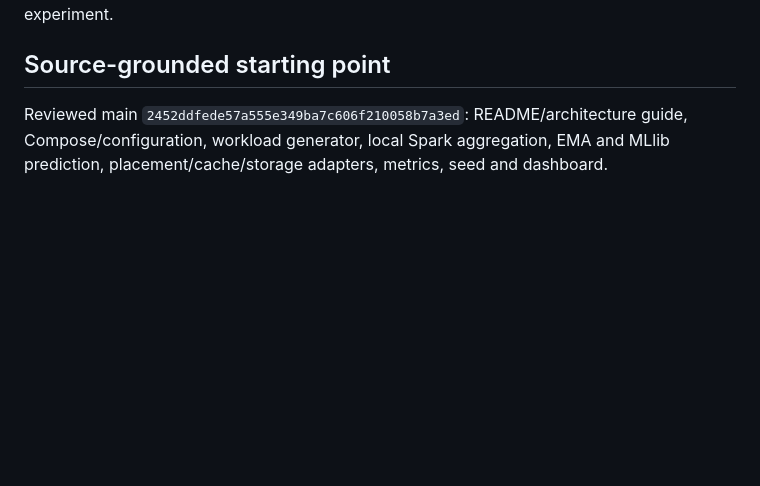
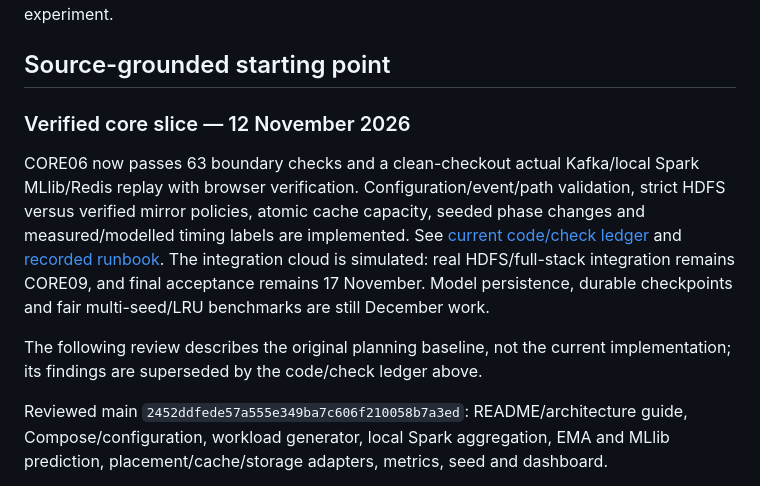
Before and after one commit to apoorvkumarvcd23-coder/Intelligent-Latency-Aware-Data-Placement-, a Markdown page: docs/IMPLEMENTATION_PLAN.md, the part around the change. Drawn GitHub-style; blank space fills up the shorter version.

```diff
--- a/docs/IMPLEMENTATION_PLAN.md
+++ b/docs/IMPLEMENTATION_PLAN.md
@@ -12,6 +12,20 @@ benchmarking, model persistence and replay/shutdown hardening follow afterwards
 through December; no measured improvement is claimed before the experiment.
 
 ## Source-grounded starting point
+
+### Verified core slice — 12 November 2026
+
+CORE06 now passes 63 boundary checks and a clean-checkout actual Kafka/local
+Spark MLlib/Redis replay with browser verification. Configuration/event/path
+validation, strict HDFS versus verified mirror policies, atomic cache capacity,
+seeded phase changes and measured/modelled timing labels are implemented.
+See [current code/check ledger](CLAIM_EVIDENCE.md) and [recorded runbook](CORE_RUNBOOK.md).
+The integration cloud is simulated: real HDFS/full-stack integration remains
+CORE09, and final acceptance remains 17 November. Model persistence, durable
+checkpoints and fair multi-seed/LRU benchmarks are still December work.
+
+The following review describes the original planning baseline, not the current
+implementation; its findings are superseded by the code/check ledger above.
 
 Reviewed main `2452ddfede57a555e349ba7c606f210058b7a3ed`: README/architecture guide,
 Compose/configuration, workload generator, local Spark aggregation, EMA and MLlib
```
Also changed, not shown: docs/CLAIM_EVIDENCE.md (+6 -0 lines), docs/CORE_RUNBOOK.md (+16 -0 lines), docs/core-demo-2026-11-12.png (added), 1 other file.
